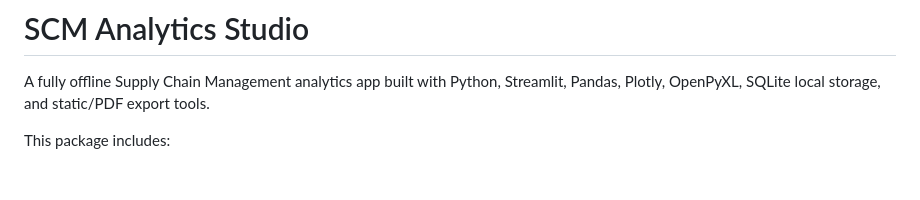
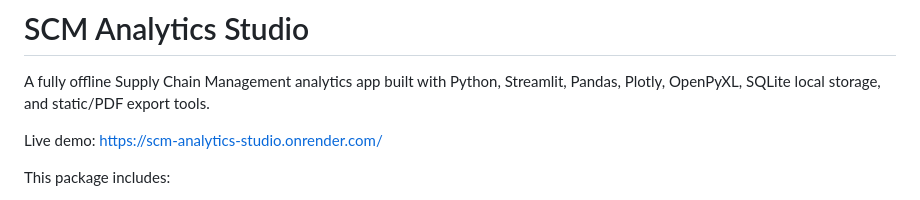
Before and after one commit to Mah-era/scm-analytics-studio, a Markdown page: README.md, the part around the change. GitHub-like rendering; blank space fills up the shorter version.

```diff
--- a/README.md
+++ b/README.md
@@ -1,6 +1,8 @@
 # SCM Analytics Studio
 
 A fully offline Supply Chain Management analytics app built with Python, Streamlit, Pandas, Plotly, OpenPyXL, SQLite local storage, and static/PDF export tools.
+
+Live demo: https://scm-analytics-studio.onrender.com/
 
 This package includes:
 - A Streamlit app for uploading CSV/XLSX/XLS supply chain data.
```
